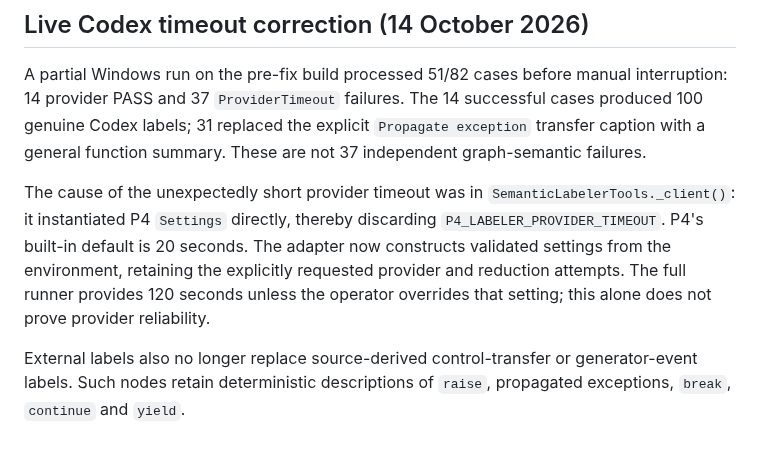
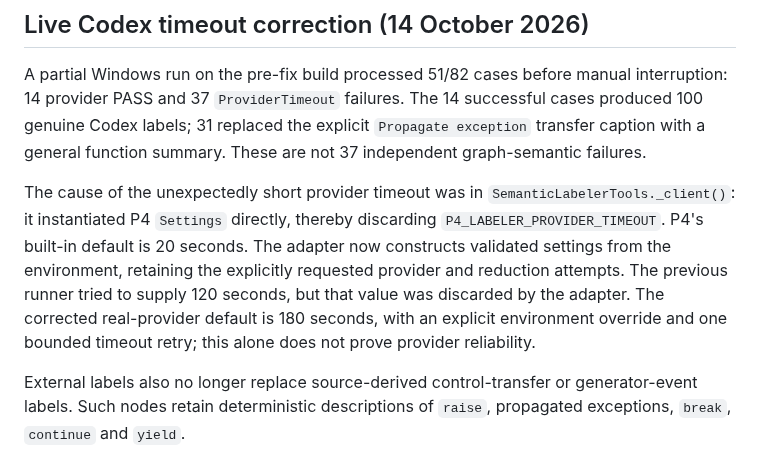
Before and after one commit to SergioGilBorras/PyFlowMap, a Markdown page: docs/reference-testing.md, the part around the change. Drawn GitHub-style.

Commit message:
docs: clarify actual live Codex timeout after adapter correction

```diff
--- a/docs/reference-testing.md
+++ b/docs/reference-testing.md
@@ -110,8 +110,10 @@ The cause of the unexpectedly short provider timeout was in
 thereby discarding `P4_LABELER_PROVIDER_TIMEOUT`. P4's built-in default is
 20 seconds. The adapter now constructs validated settings from the
 environment, retaining the explicitly requested provider and reduction
-attempts. The full runner provides 120 seconds unless the operator
-overrides that setting; this alone does not prove provider reliability.
+attempts. The previous runner tried to supply 120 seconds, but that value was
+discarded by the adapter. The corrected real-provider default is 180 seconds,
+with an explicit environment override and one bounded timeout retry; this
+alone does not prove provider reliability.
 
 External labels also no longer replace source-derived control-transfer or
 generator-event labels. Such nodes retain deterministic descriptions of
```
